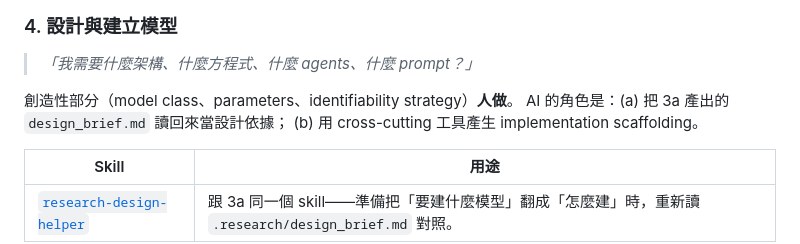
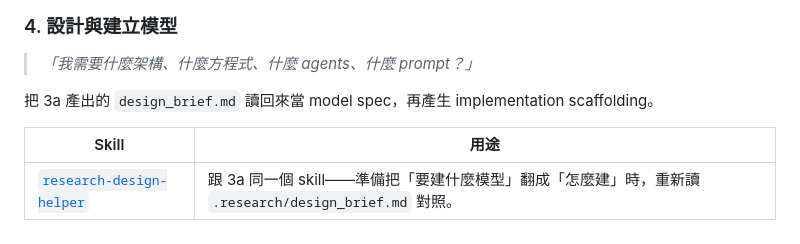
Before and after one commit to WenyuChiou/ai-research-skills, a Markdown page: README.zh-TW.md, the part around one of its changes. Drawn GitHub-style.

```diff
--- a/README.zh-TW.md
+++ b/README.zh-TW.md
@@ -130,9 +129,8 @@ AI 不替你做這件事。下方 skill 是 **Socratic 對話夥伴**——它
 
 > *「我需要什麼架構、什麼方程式、什麼 agents、什麼 prompt？」*
 
-創造性部分（model class、parameters、identifiability strategy）**人做**。
-AI 的角色是：(a) 把 3a 產出的 `design_brief.md` 讀回來當設計依據；
-(b) 用 cross-cutting 工具產生 implementation scaffolding。
+把 3a 產出的 `design_brief.md` 讀回來當 model spec，再產生
+implementation scaffolding。
 
 | Skill | 用途 |
 |---|---|
```
Also changed, not shown: other parts of README.zh-TW.md (+10 -14 lines), README.md (+13 -18 lines).
